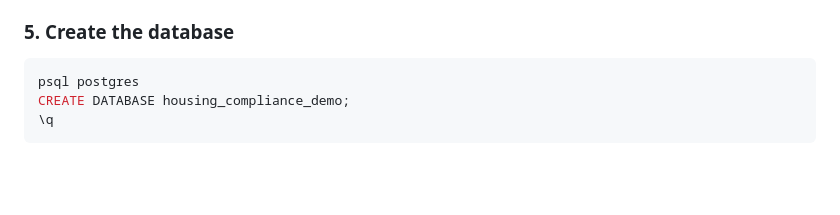
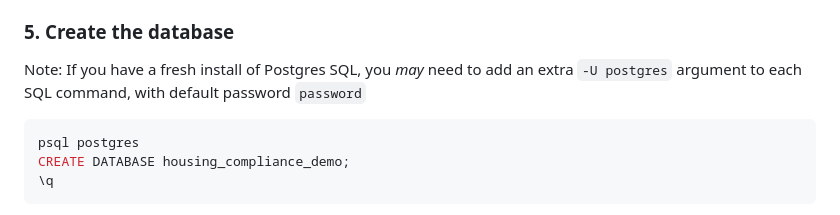
Before and after one commit to Fred83200/housing-association-compliance-db, a Markdown page: README.md, the part around the change. GitHub-like rendering; blank space fills up the shorter version.

Commit message:
Update readme to include fresh psql instructions (#13)

````diff
--- a/README.md
+++ b/README.md
@@ -136,6 +136,8 @@ DATABASE_PORT=5432
 > **Important:** `database.py` loads these values via `python-dotenv`. Without a `.env` file the default user is `fred`, which will cause the API to fail to connect unless your local PostgreSQL user happens to be named `fred`. No password field is configured, so your PostgreSQL user must be able to connect without a password (e.g. via `trust` authentication in `pg_hba.conf`).
 
 ### 5. Create the database
+
+Note: If you have a fresh install of Postgres SQL, you *may* need to add an extra `-U postgres` argument to each SQL command, with default password `password`
 
 ```bash
 psql postgres
````
